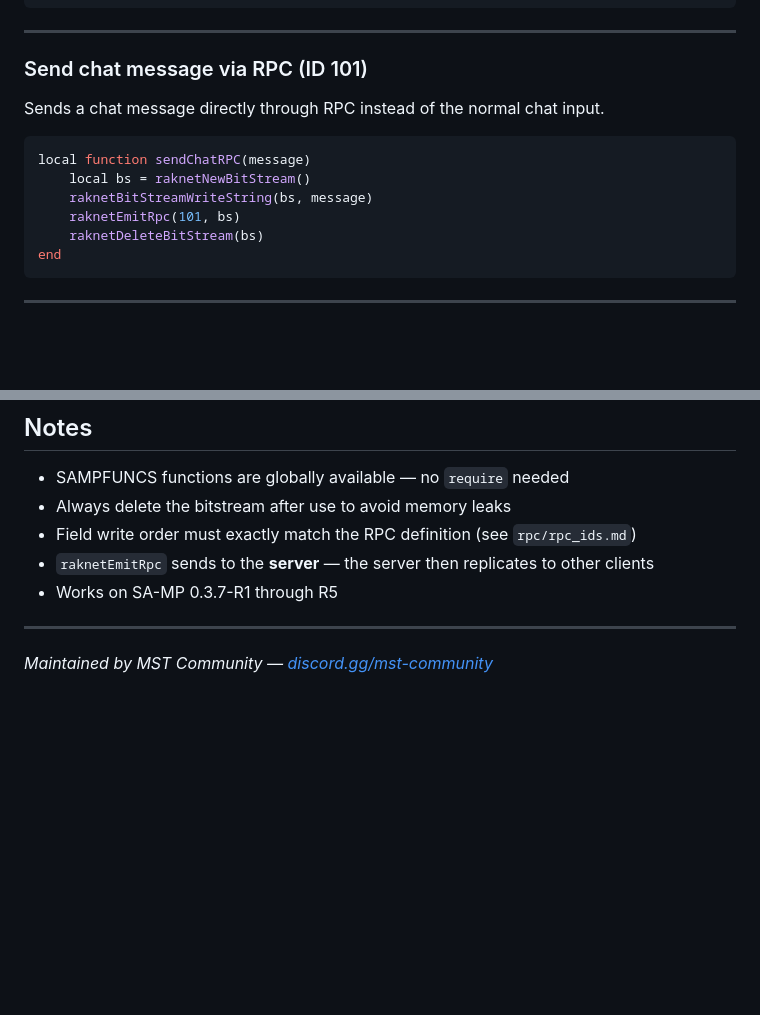
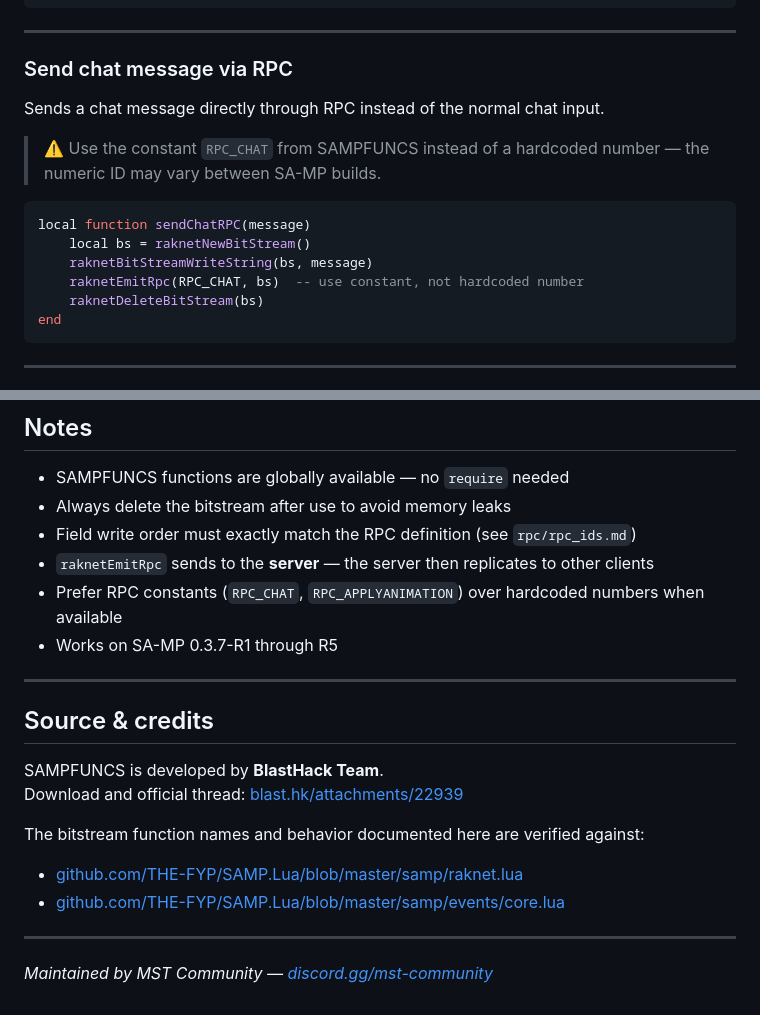
Before and after one commit to MST-Community/samp-lua-docs, a Markdown page: libs/sampfuncs.md, 2 parts joined by grey strips. Drawn GitHub-style; blank space fills up the shorter version.

Commit message:
fix: replace hardcoded RPC_CHAT ID with constant, add source credits

````diff
--- a/libs/sampfuncs.md
+++ b/libs/sampfuncs.md
@@ -203,13 +203,14 @@ end
 
 ---
 
-### Send chat message via RPC (ID 101)
+### Send chat message via RPC
 Sends a chat message directly through RPC instead of the normal chat input.
+> ⚠️ Use the constant `RPC_CHAT` from SAMPFUNCS instead of a hardcoded number — the numeric ID may vary between SA-MP builds.
 ```lua
 local function sendChatRPC(message)
     local bs = raknetNewBitStream()
     raknetBitStreamWriteString(bs, message)
-    raknetEmitRpc(101, bs)
+    raknetEmitRpc(RPC_CHAT, bs)  -- use constant, not hardcoded number
     raknetDeleteBitStream(bs)
 end
 ```
@@ -234,8 +235,20 @@ end
 - Always delete the bitstream after use to avoid memory leaks
 - Field write order must exactly match the RPC definition (see `rpc/rpc_ids.md`)
 - `raknetEmitRpc` sends to the **server** — the server then replicates to other clients
+- Prefer RPC constants (`RPC_CHAT`, `RPC_APPLYANIMATION`) over hardcoded numbers when available
 - Works on SA-MP 0.3.7-R1 through R5
 
 ---
 
+## Source & credits
+
+SAMPFUNCS is developed by **BlastHack Team**.
+Download and official thread: [blast.hk/attachments/22939](https://www.blast.hk/attachments/22939/)
+
+The bitstream function names and behavior documented here are verified against:
+- [github.com/THE-FYP/SAMP.Lua/blob/master/samp/raknet.lua](https://github.com/THE-FYP/SAMP.Lua/blob/master/samp/raknet.lua)
+- [github.com/THE-FYP/SAMP.Lua/blob/master/samp/events/core.lua](https://github.com/THE-FYP/SAMP.Lua/blob/master/samp/events/core.lua)
+
+---
+
 *Maintained by MST Community — [discord.gg/mst-community](https://discord.com/invite/mst-community-1257189867020881962)*
````
